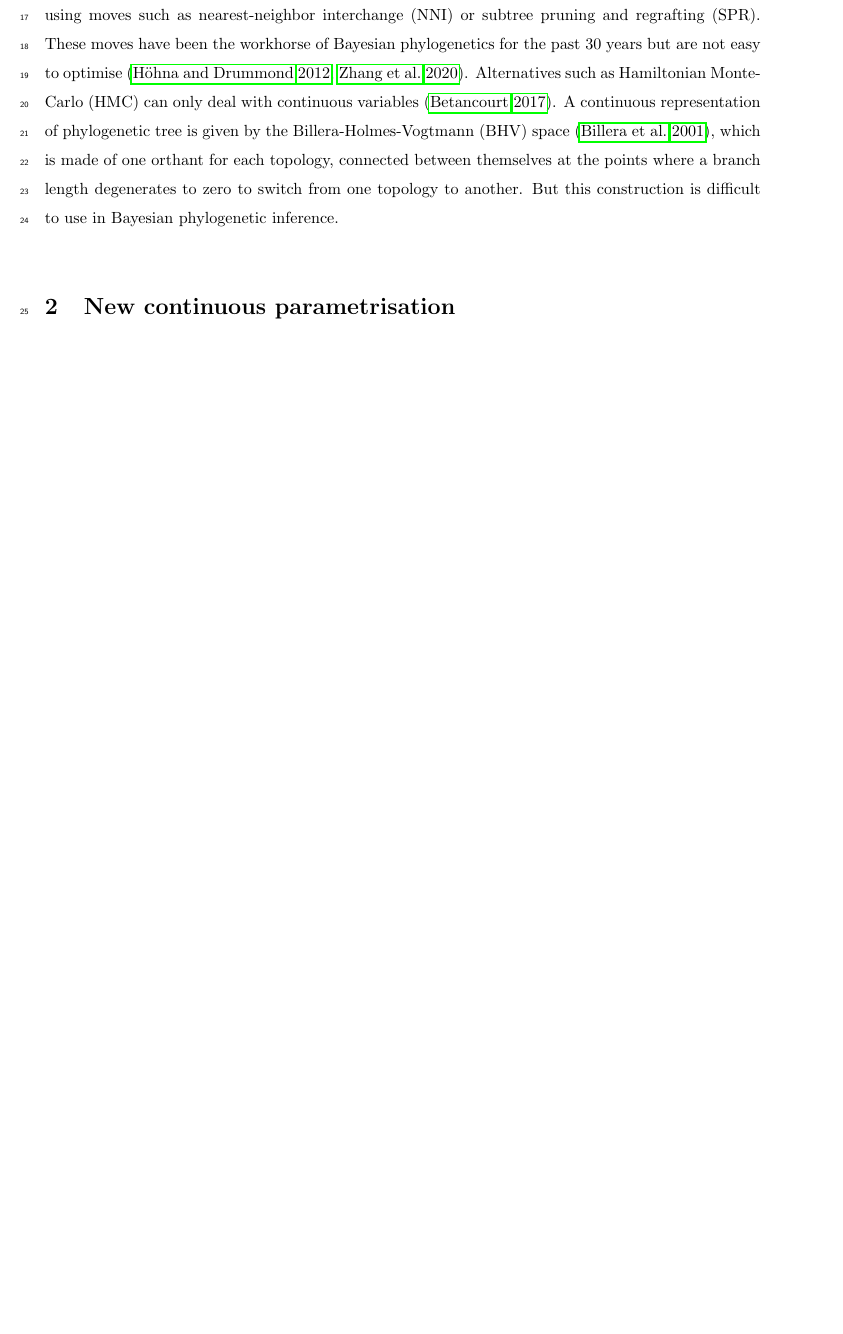
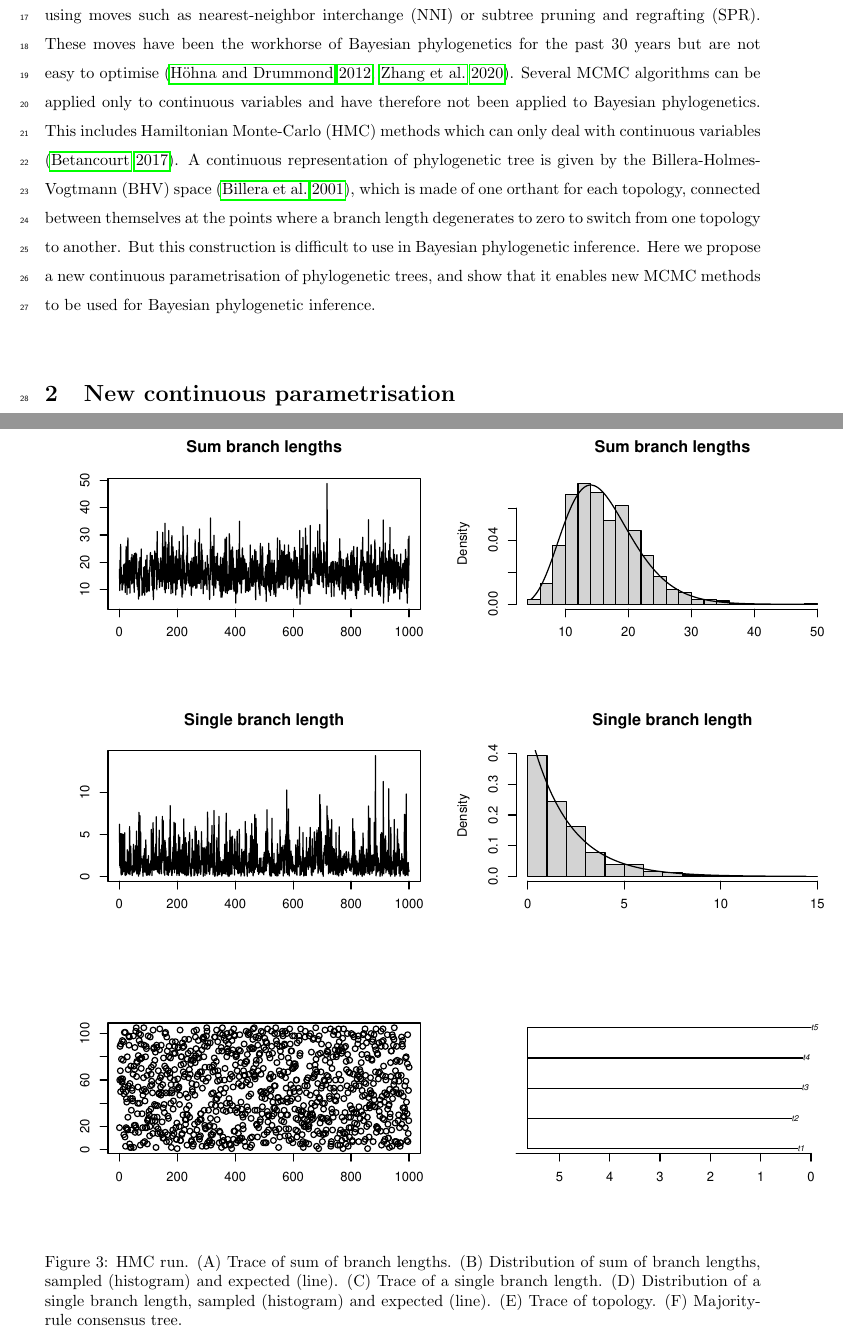
Before and after one commit to xavierdidelot/ContPhylo, a LaTeX document (draft/main.tex): part of page 2 of 7 before the commit and two parts of pages 2 and 8 of 9 after it, the two joined at a grey line, cut so that both start at the same text, the shorter picture padded with empty space. Compiled offline with pdfLaTeX; a LaTeX package or settings file that is missing is left out.

Commit message:
hmc result

```diff
--- a/draft/main.tex
+++ b/draft/main.tex
@@ -77,13 +77,16 @@ need to propose updates
 to both the branch lengths and the topology, using moves such as nearest-neighbor interchange (NNI)
 or subtree pruning and regrafting (SPR). These moves have been the workhorse of Bayesian phylogenetics
 for the past 30 years but are not easy to optimise \citep{hohnaGuidedTreeTopology2012,zhangUsingParsimonyGuidedTree2020}.
-Alternatives such as Hamiltonian Monte-Carlo (HMC)
+Several MCMC algorithms can be applied only to continuous variables and have therefore not
+been applied to Bayesian phylogenetics. This includes
+Hamiltonian Monte-Carlo (HMC) methods which
 can only deal with continuous variables \citep{Betancourt2017}.
 A continuous representation of phylogenetic tree is given by the Billera‐Holmes‐Vogtmann (BHV)
 space \citep{Billera2001}, which is made of one orthant
 for each topology, connected between themselves at the points where a branch length degenerates
 to zero to switch from one topology to another. But this construction is difficult to use in Bayesian
-phylogenetic inference.
+phylogenetic inference. Here we propose a new continuous parametrisation of phylogenetic
+trees, and show that it enables new MCMC methods to be used for Bayesian phylogenetic inference.
 
 \section{New continuous parametrisation}
 
@@ -194,3 +213,14 @@ rwty \citep{Warren2017}.
+\begin{figure}[p!]
+\includegraphics{hmc}
+\caption{HMC run.
+(A) Trace of sum of branch lengths.
+(B) Distribution of sum of branch lengths, sampled (histogram) and expected (line).
+(C) Trace of a single branch length.
+(D) Distribution of a single branch length, sampled (histogram) and expected (line).
+(E) Trace of topology.
+(F) Majority-rule consensus tree.
+\label{fig:hmc}}
+\end{figure}
 
 
 \clearpage
```
Also changed, not shown: draft/hmc.pdf (added), draft/main.pdf, draft/mcmc.pdf, mcmc.pdf (deleted), draft/main.tex (30 more changed lines), 4 other files.
